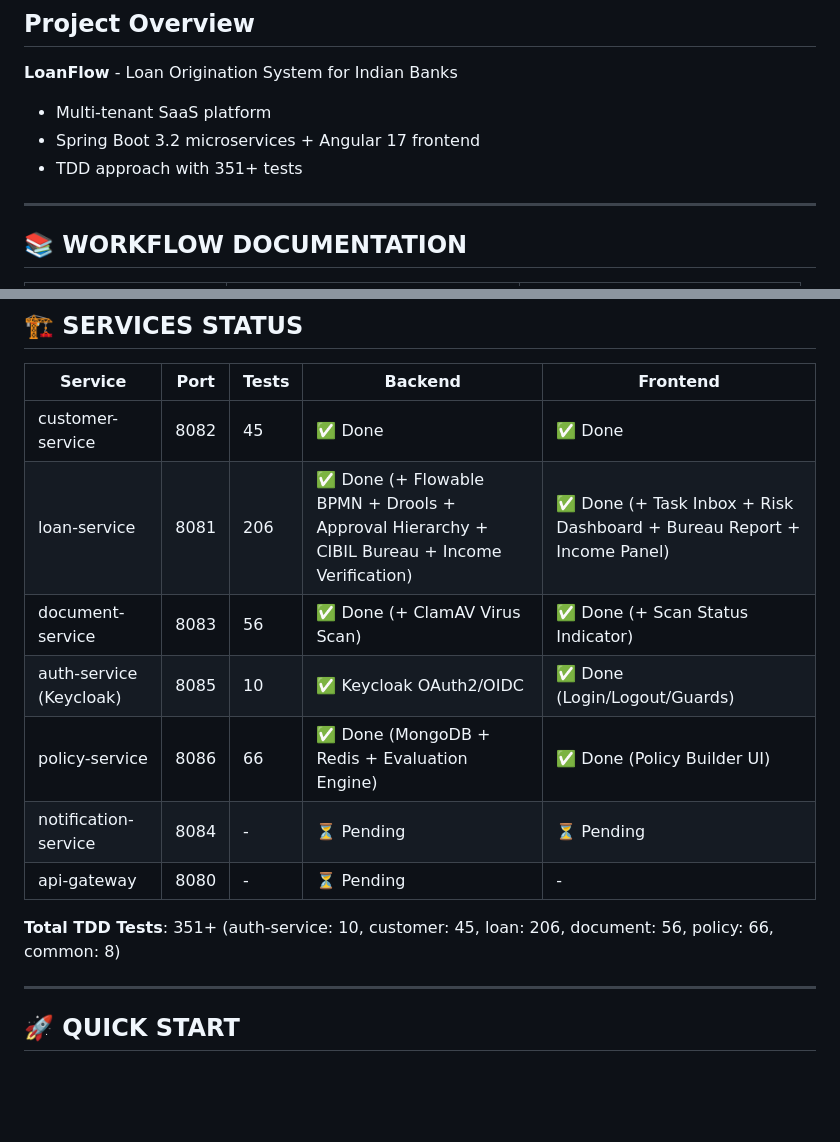
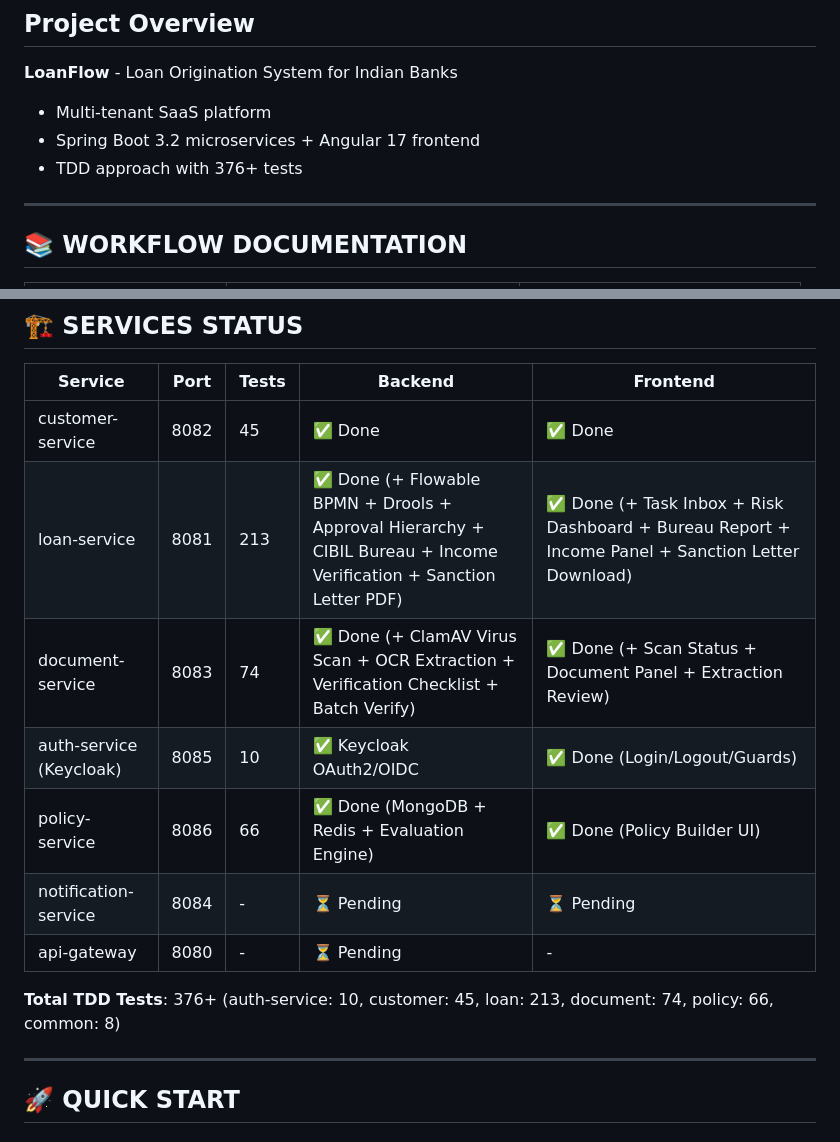
Before and after one commit to javbond/loanflow, a Markdown page: CLAUDE.md, 2 parts joined by grey strips. GitHub-like rendering; blank space fills up the shorter version.

```diff
--- a/CLAUDE.md
+++ b/CLAUDE.md
@@ -4,7 +4,7 @@
 **LoanFlow** - Loan Origination System for Indian Banks
 - Multi-tenant SaaS platform
 - Spring Boot 3.2 microservices + Angular 17 frontend
-- TDD approach with 351+ tests
+- TDD approach with 376+ tests
 
 ---
 
@@ -243,14 +263,14 @@
 | Service | Port | Tests | Backend | Frontend |
 |---------|------|-------|---------|----------|
 | customer-service | 8082 | 45 | ✅ Done | ✅ Done |
-| loan-service | 8081 | 206 | ✅ Done (+ Flowable BPMN + Drools + Approval Hierarchy + CIBIL Bureau + Income Verification) | ✅ Done (+ Task Inbox + Risk Dashboard + Bureau Report + Income Panel) |
-| document-service | 8083 | 56 | ✅ Done (+ ClamAV Virus Scan) | ✅ Done (+ Scan Status Indicator) |
+| loan-service | 8081 | 213 | ✅ Done (+ Flowable BPMN + Drools + Approval Hierarchy + CIBIL Bureau + Income Verification + Sanction Letter PDF) | ✅ Done (+ Task Inbox + Risk Dashboard + Bureau Report + Income Panel + Sanction Letter Download) |
+| document-service | 8083 | 74 | ✅ Done (+ ClamAV Virus Scan + OCR Extraction + Verification Checklist + Batch Verify) | ✅ Done (+ Scan Status + Document Panel + Extraction Review) |
 | auth-service (Keycloak) | 8085 | 10 | ✅ Keycloak OAuth2/OIDC | ✅ Done (Login/Logout/Guards) |
 | policy-service | 8086 | 66 | ✅ Done (MongoDB + Redis + Evaluation Engine) | ✅ Done (Policy Builder UI) |
 | notification-service | 8084 | - | ⏳ Pending | ⏳ Pending |
 | api-gateway | 8080 | - | ⏳ Pending | - |
 
-**Total TDD Tests**: 351+ (auth-service: 10, customer: 45, loan: 206, document: 56, policy: 66, common: 8)
+**Total TDD Tests**: 376+ (auth-service: 10, customer: 45, loan: 213, document: 74, policy: 66, common: 8)
 
 ---
 
```
Also changed, not shown: other parts of CLAUDE.md (+38 -4 lines), docs/sprints/sprint-9-review.md (added, +165 -0 lines).
